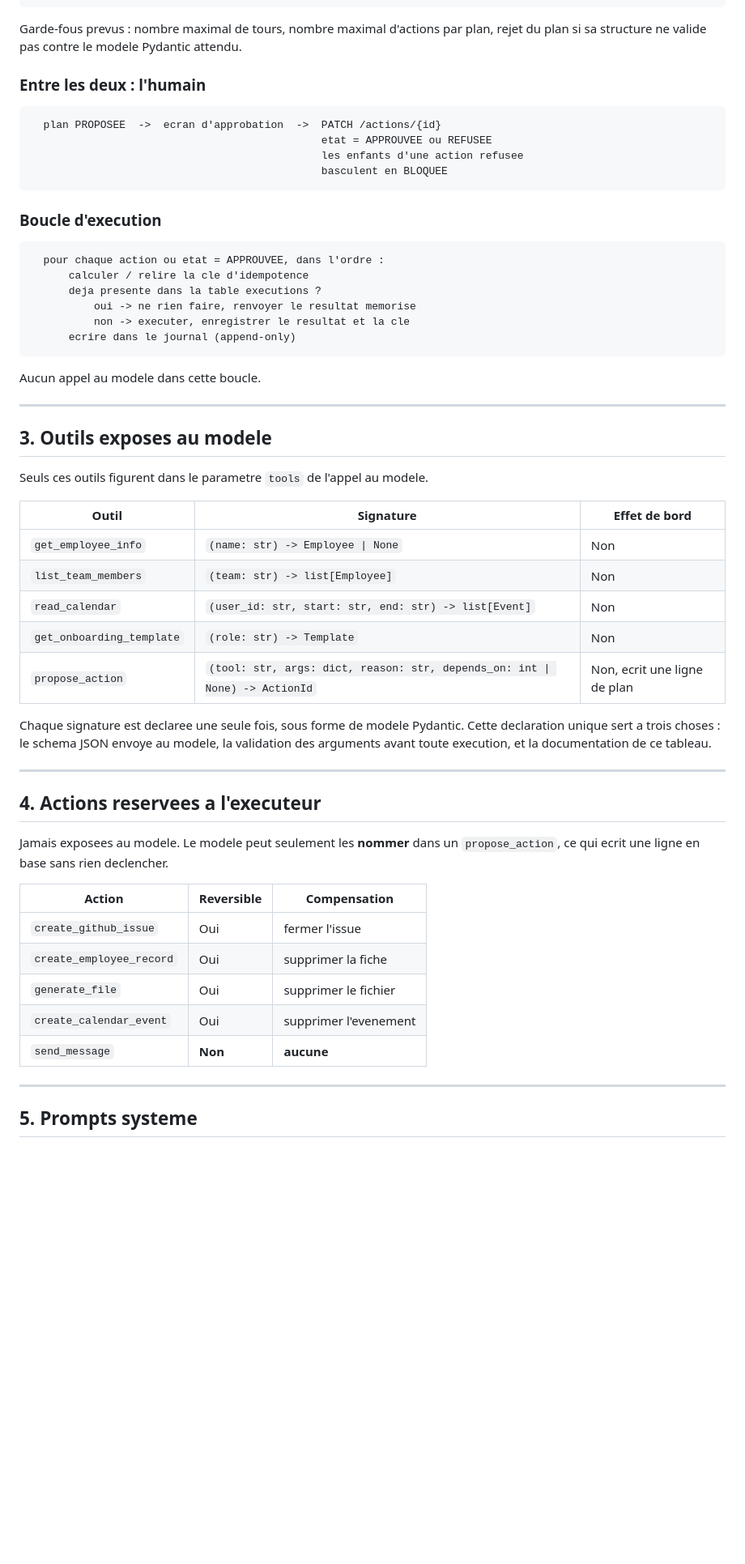
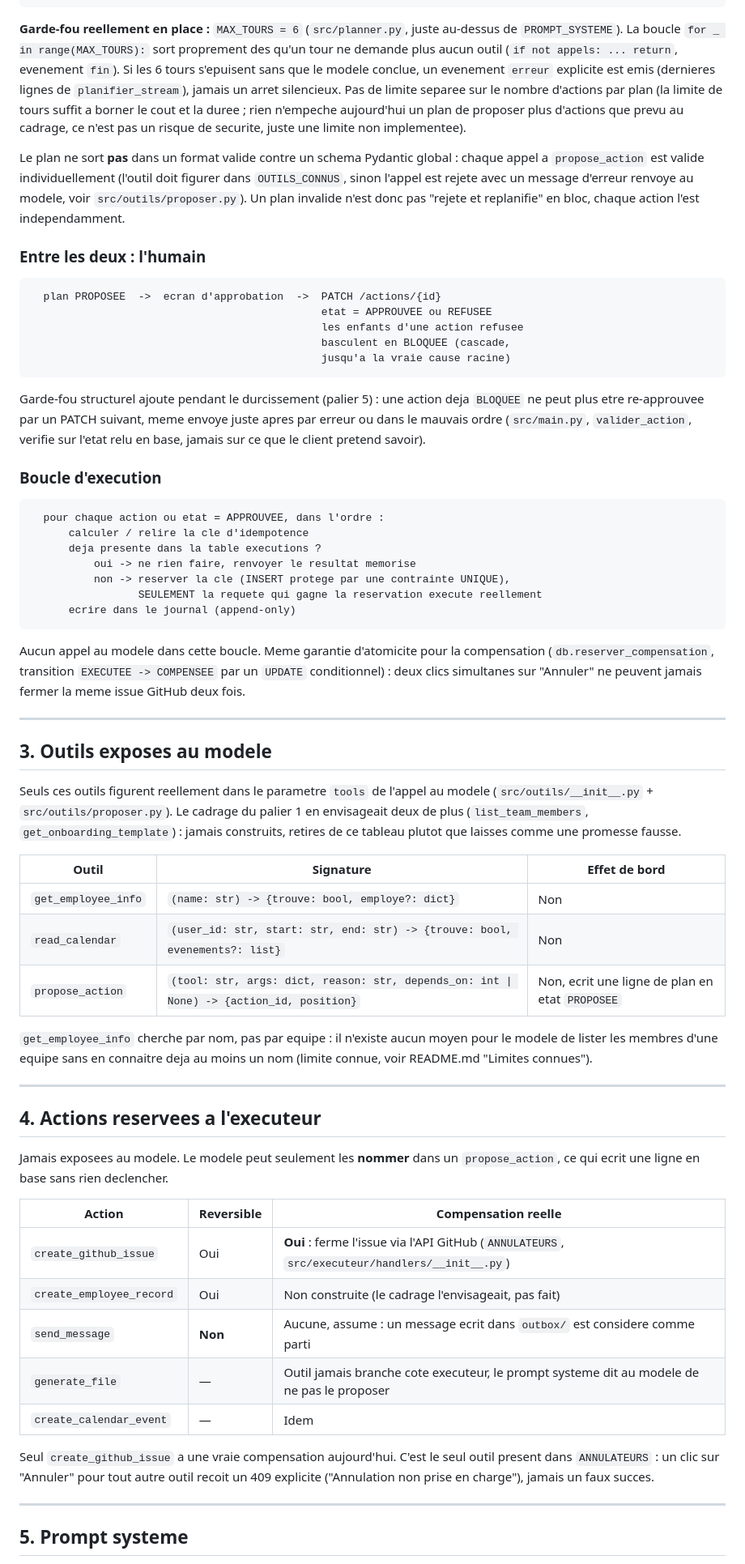
Before and after one commit to Souf-F/holberton-hackathonagentic, a Markdown page: AGENTS.md, the part around one of its changes. Shown at 81% size. Rendered like a GitHub page; blank space fills up the shorter version.

````diff
--- a/AGENTS.md
+++ b/AGENTS.md
@@ -54,8 +67,20 @@ prompt se contourne, une fonction absente ne s'appelle pas.
   -> on renvoie l'identifiant au modele, on boucle
 ```
 
-Garde-fous prevus : nombre maximal de tours, nombre maximal d'actions par plan, rejet du
-plan si sa structure ne valide pas contre le modele Pydantic attendu.
+**Garde-fou reellement en place :** `MAX_TOURS = 6` (`src/planner.py`, juste au-dessus de
+`PROMPT_SYSTEME`). La boucle `for _ in range(MAX_TOURS):` sort proprement des qu'un tour
+ne demande plus aucun outil (`if not appels: ... return`, evenement `fin`). Si les 6
+tours s'epuisent sans que le modele conclue, un evenement `erreur` explicite est emis
+(dernieres lignes de `planifier_stream`), jamais un arret silencieux. Pas de limite
+separee sur le nombre d'actions par plan (la limite de tours suffit a borner le cout et
+la duree ; rien n'empeche aujourd'hui un plan de proposer plus d'actions que prevu au
+cadrage, ce n'est pas un risque de securite, juste une limite non implementee).
+
+Le plan ne sort **pas** dans un format valide contre un schema Pydantic global : chaque
+appel a `propose_action` est valide individuellement (l'outil doit figurer dans
+`OUTILS_CONNUS`, sinon l'appel est rejete avec un message d'erreur renvoye au modele,
+voir `src/outils/proposer.py`). Un plan invalide n'est donc pas "rejete et replanifie" en
+bloc, chaque action l'est independamment.
 
 ### Entre les deux : l'humain
 
@@ -63,8 +88,14 @@ plan si sa structure ne valide pas contre le modele Pydantic attendu.
   plan PROPOSEE  ->  ecran d'approbation  ->  PATCH /actions/{id}
                                               etat = APPROUVEE ou REFUSEE
                                               les enfants d'une action refusee
-                                              basculent en BLOQUEE
+                                              basculent en BLOQUEE (cascade,
+                                              jusqu'a la vraie cause racine)
 ```
+
+Garde-fou structurel ajoute pendant le durcissement (palier 5) : une action deja
+`BLOQUEE` ne peut plus etre re-approuvee par un PATCH suivant, meme envoye juste apres
+par erreur ou dans le mauvais ordre (`src/main.py`, `valider_action`, verifie sur l'etat
+relu en base, jamais sur ce que le client pretend savoir).
 
 ### Boucle d'execution
 
@@ -73,29 +104,34 @@ plan si sa structure ne valide pas contre le modele Pydantic attendu.
       calculer / relire la cle d'idempotence
       deja presente dans la table executions ?
           oui -> ne rien faire, renvoyer le resultat memorise
-          non -> executer, enregistrer le resultat et la cle
+          non -> reserver la cle (INSERT protege par une contrainte UNIQUE),
+                 SEULEMENT la requete qui gagne la reservation execute reellement
       ecrire dans le journal (append-only)
 ```
 
-Aucun appel au modele dans cette boucle.
+Aucun appel au modele dans cette boucle. Meme garantie d'atomicite pour la compensation
+(`db.reserver_compensation`, transition `EXECUTEE -> COMPENSEE` par un `UPDATE`
+conditionnel) : deux clics simultanes sur "Annuler" ne peuvent jamais fermer la meme
+issue GitHub deux fois.
 
 ---
 
 ## 3. Outils exposes au modele
 
-Seuls ces outils figurent dans le parametre `tools` de l'appel au modele.
+Seuls ces outils figurent reellement dans le parametre `tools` de l'appel au modele
+(`src/outils/__init__.py` + `src/outils/proposer.py`). Le cadrage du palier 1 en
+envisageait deux de plus (`list_team_members`, `get_onboarding_template`) : jamais
+construits, retires de ce tableau plutot que laisses comme une promesse fausse.
 
 | Outil | Signature | Effet de bord |
 |---|---|---|
-| `get_employee_info` | `(name: str) -> Employee \| None` | Non |
-| `list_team_members` | `(team: str) -> list[Employee]` | Non |
-| `read_calendar` | `(user_id: str, start: str, end: str) -> list[Event]` | Non |
-| `get_onboarding_template` | `(role: str) -> Template` | Non |
-| `propose_action` | `(tool: str, args: dict, reason: str, depends_on: int \| None) -> ActionId` | Non, ecrit une ligne de plan |
+| `get_employee_info` | `(name: str) -> {trouve: bool, employe?: dict}` | Non |
+| `read_calendar` | `(user_id: str, start: str, end: str) -> {trouve: bool, evenements?: list}` | Non |
+| `propose_action` | `(tool: str, args: dict, reason: str, depends_on: int \| None) -> {action_id, position}` | Non, ecrit une ligne de plan en etat `PROPOSEE` |
 
-Chaque signature est declaree une seule fois, sous forme de modele Pydantic. Cette
-declaration unique sert a trois choses : le schema JSON envoye au modele, la validation
-des arguments avant toute execution, et la documentation de ce tableau.
+`get_employee_info` cherche par nom, pas par equipe : il n'existe aucun moyen pour le
+modele de lister les membres d'une equipe sans en connaitre deja au moins un nom (limite
+connue, voir README.md "Limites connues").
 
 ---
 
@@ -104,15 +140,19 @@ des arguments avant toute execution, et la documentation de ce tableau.
 Jamais exposees au modele. Le modele peut seulement les **nommer** dans un
 `propose_action`, ce qui ecrit une ligne en base sans rien declencher.
 
-| Action | Reversible | Compensation |
+| Action | Reversible | Compensation reelle |
 |---|---|---|
-| `create_github_issue` | Oui | fermer l'issue |
-| `create_employee_record` | Oui | supprimer la fiche |
-| `generate_file` | Oui | supprimer le fichier |
-| `create_calendar_event` | Oui | supprimer l'evenement |
-| `send_message` | **Non** | **aucune** |
+| `create_github_issue` | Oui | **Oui** : ferme l'issue via l'API GitHub (`ANNULATEURS`, `src/executeur/handlers/__init__.py`) |
+| `create_employee_record` | Oui | Non construite (le cadrage l'envisageait, pas fait) |
+| `send_message` | **Non** | Aucune, assume : un message ecrit dans `outbox/` est considere comme parti |
+| `generate_file` | — | Outil jamais branche cote executeur, le prompt systeme dit au modele de ne pas le proposer |
+| `create_calendar_event` | — | Idem |
+
+Seul `create_github_issue` a une vraie compensation aujourd'hui. C'est le seul outil
+present dans `ANNULATEURS` : un clic sur "Annuler" pour tout autre outil recoit un 409
+explicite ("Annulation non prise en charge"), jamais un faux succes.
 
 ---
 
-## 5. Prompts systeme
+## 5. Prompt systeme
 
````
Also changed, not shown: other parts of AGENTS.md (+59 -16 lines).
